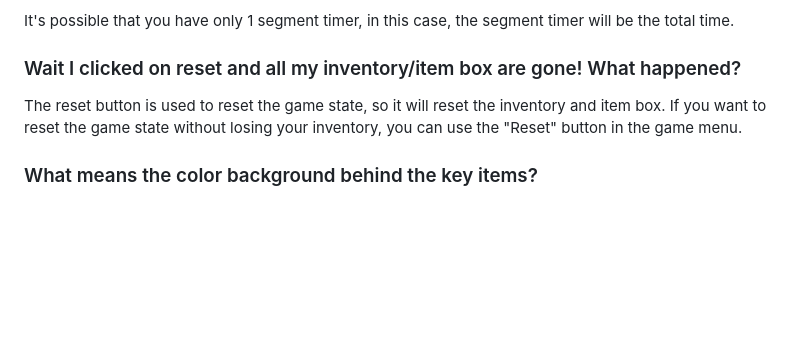
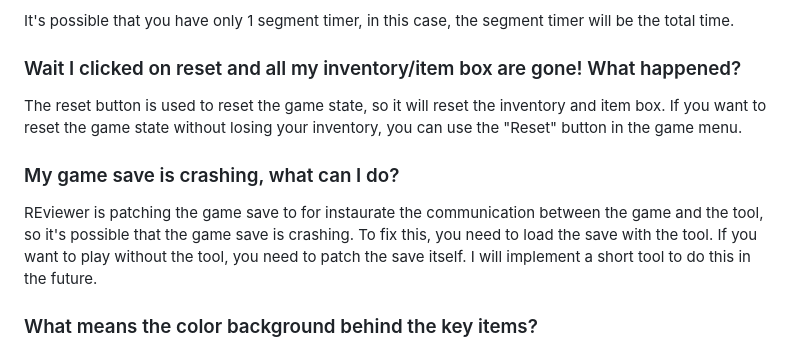
Before and after one commit to Namsku/REviewer, a Markdown page: readme.md, the part around the change. Rendered like a GitHub page; blank space fills up the shorter version.

```diff
--- a/readme.md
+++ b/readme.md
@@ -85,6 +85,11 @@ It's possible that you have only 1 segment timer, in this case, the segment time
 
 The reset button is used to reset the game state, so it will reset the inventory and item box. If you want to reset the game state without losing your inventory, you can use the "Reset" button in the game menu.
 
+### My game save is crashing, what can I do?
+
+REviewer is patching the game save to for instaurate the communication between the game and the tool, so it's possible that the game save is crashing. To fix this, you need to load the save with the tool.
+If you want to play without the tool, you need to patch the save itself. I will implement a short tool to do this in the future.
+
 ### What means the color background behind the key items?
 
 - Green: The item is in the inventory/Item Box, or it has been used
```
